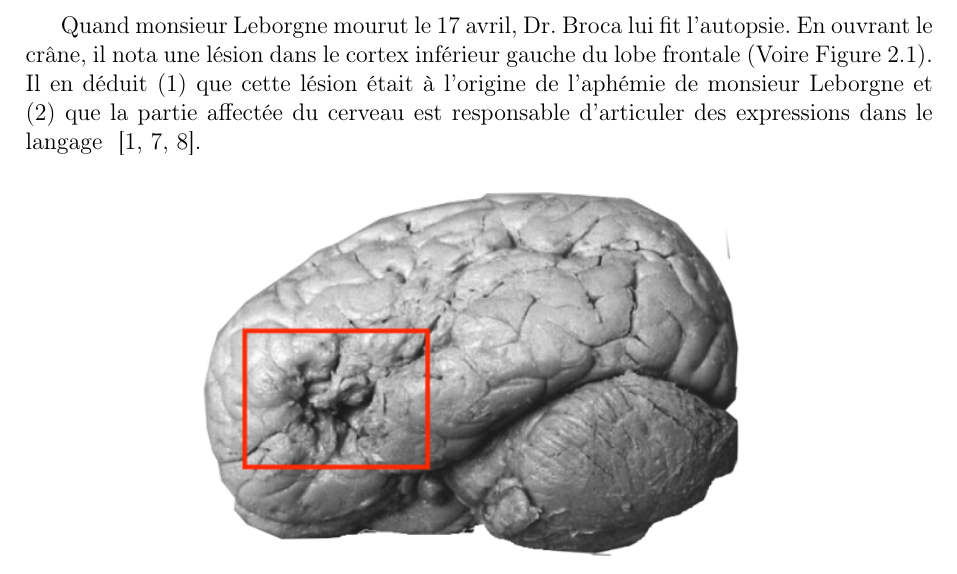
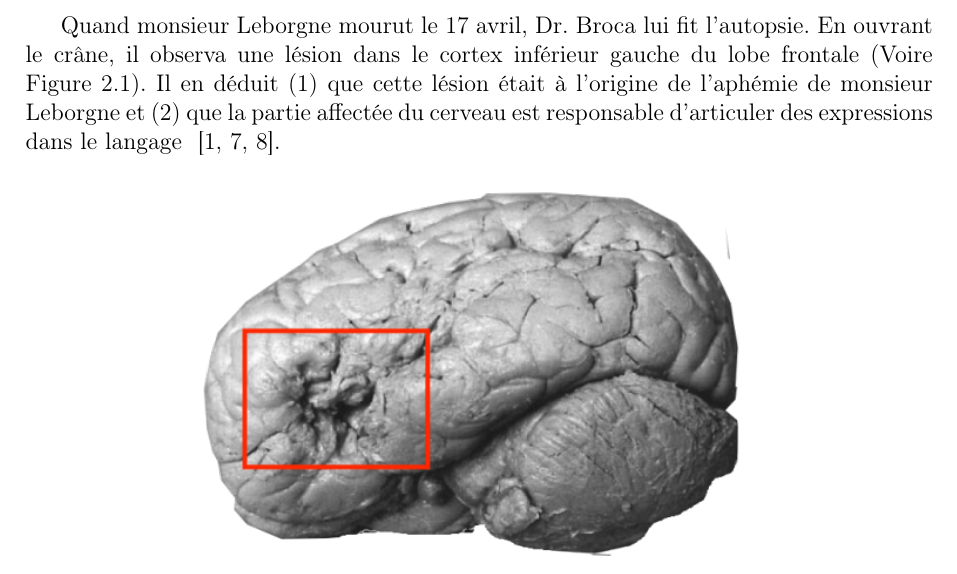
Before and after one commit to mohammedbelgoumri/pfe-report, a LaTeX thesis (main.tex, which reads state-of-the-art/broca/history.tex): part of page 10 of 12, cut so that both start at the same text. Compiled offline with pdfLaTeX.

Commit message:
nota -> observa

```diff
--- a/state-of-the-art/broca/history.tex
+++ b/state-of-the-art/broca/history.tex
@@ -23,7 +23,8 @@
 et que les fonctions cognitives sont spatialement localisées.
 
 Quand monsieur Leborgne mourut le 17 avril, Dr.~Broca lui fit l'autopsie.
-En ouvrant le crâne, il nota une lésion dans le cortex inférieur gauche du lobe frontale (Voire Figure~\ref{fig:leborgne-brain}).
+En ouvrant le crâne, il observa une lésion dans le cortex inférieur gauche du lobe frontale
+(Voire Figure~\ref{fig:leborgne-brain}).
 Il en déduit (1) que cette lésion était à l'origine de l'aphémie de monsieur Leborgne et
 (2) que la partie affectée du cerveau est responsable d'articuler des expressions dans le langage
 ~\cite{Broca,Lorch_2011,Mohammed_Narayan_Patra_Nanda_2018}.
```
Also changed, not shown: main.pdf.
